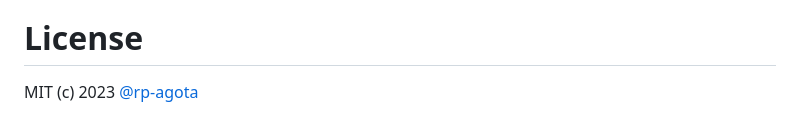
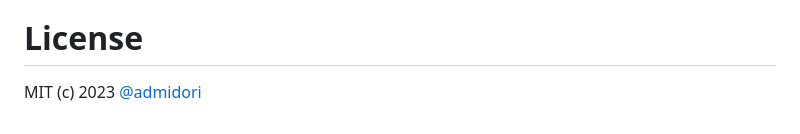
Before and after one commit to admidori/judgelight, a Markdown page: readme.md, the part around the change. GitHub-like rendering.

```diff
--- a/readme.md
+++ b/readme.md
@@ -100,4 +100,4 @@ Webページに表示する問題の数を`/settings/settings.yaml`内で指定
 →Dockerの処理の都合上、一人のユーザが連投するとCEを吐き出すようになっています。ジャッジ中はsubmitを連打しないようにお願いします。
 
 # License
-MIT (c) 2023 [@rp-agota](https://github.com/rp-agota)
+MIT (c) 2023 [@admidori](https://github.com/admidori)
```
